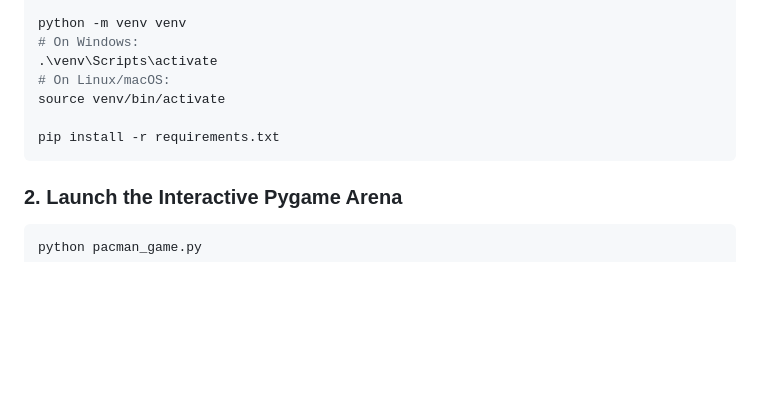
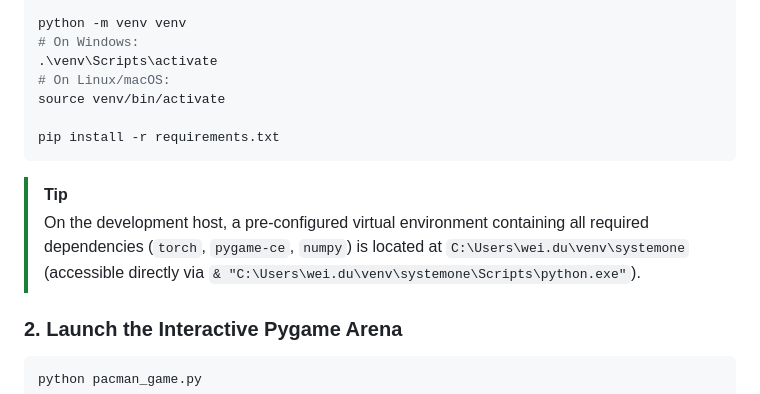
Before and after one commit to weidu-tpvision/PacMan-AI-Chronicles, a Markdown page: README.md, the part around the change. Rendered like a GitHub page; blank space fills up the shorter version.

Commit message:
docs: add dedicated virtual environment setup notes to GEMINI.md and README.md

````diff
--- a/README.md
+++ b/README.md
@@ -107,6 +107,9 @@ source venv/bin/activate
 pip install -r requirements.txt
 ```
 
+> [!TIP]
+> On the development host, a pre-configured virtual environment containing all required dependencies (`torch`, `pygame-ce`, `numpy`) is located at `C:\Users\wei.du\venv\systemone` (accessible directly via `& "C:\Users\wei.du\venv\systemone\Scripts\python.exe"`).
+
 ### 2. Launch the Interactive Pygame Arena
 
 ```bash
````
Also changed, not shown: GEMINI.md (+22 -1 lines).
